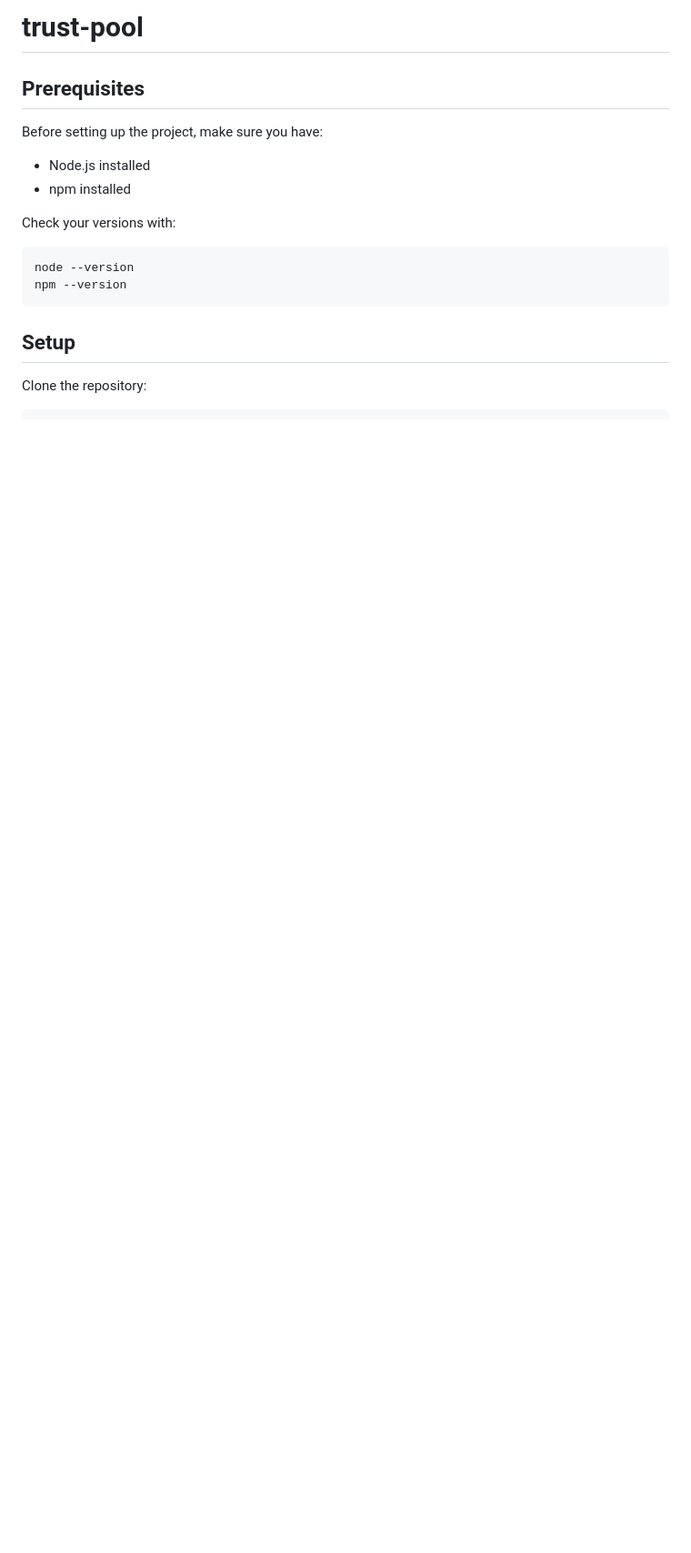
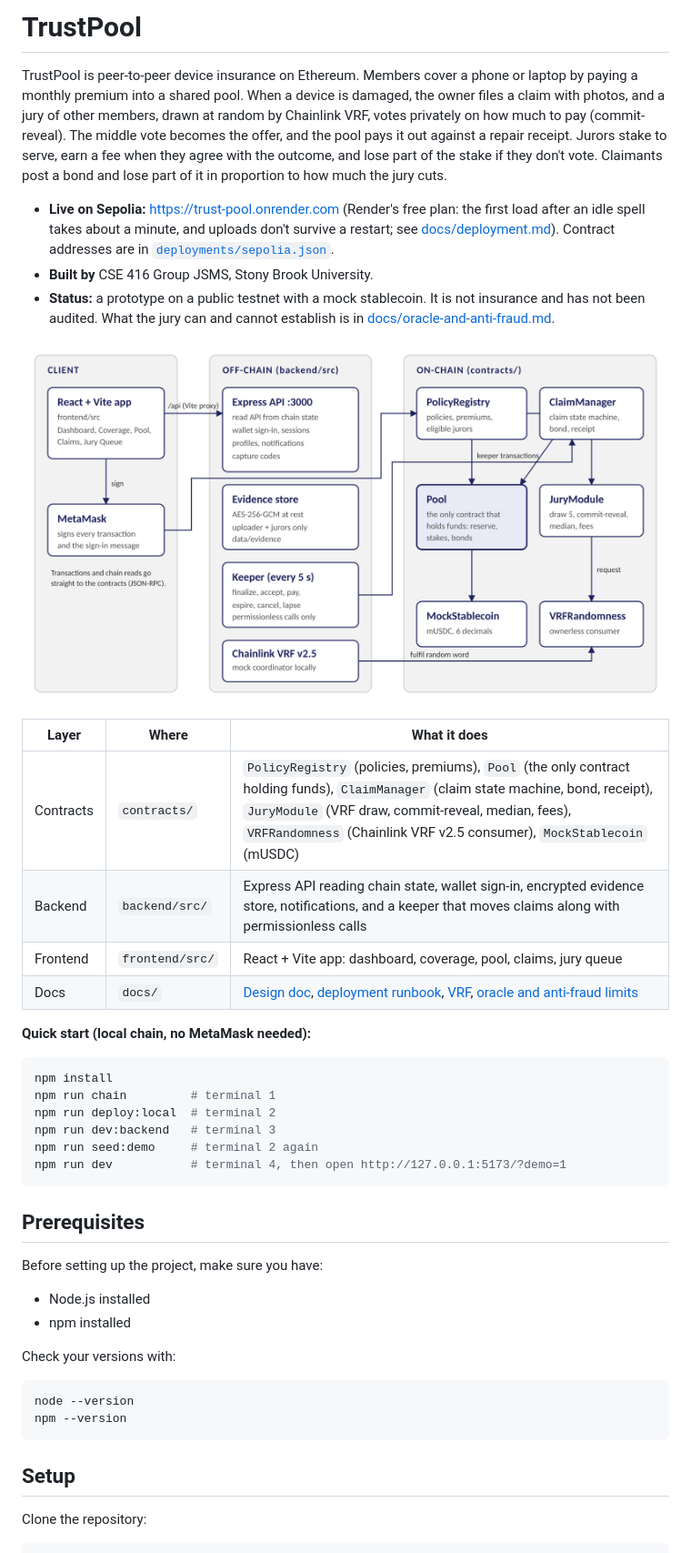
Before and after one commit to StephanieNgu/trust-pool, a Markdown page: README.md, the part around one of its changes. Shown at 91% size. Drawn GitHub-style; pictures changed too: docs/architecture.png (added); blank space fills up the shorter version.

````diff
--- a/README.md
+++ b/README.md
@@ -1,4 +1,40 @@
-# trust-pool
+# TrustPool
+
+TrustPool is peer-to-peer device insurance on Ethereum. Members cover a phone or laptop by paying a
+monthly premium into a shared pool. When a device is damaged, the owner files a claim with photos,
+and a jury of other members, drawn at random by Chainlink VRF, votes privately on how much to pay
+(commit-reveal). The middle vote becomes the offer, and the pool pays it out against a repair
+receipt. Jurors stake to serve, earn a fee when they agree with the outcome, and lose part of the
+stake if they don't vote. Claimants post a bond and lose part of it in proportion to how much the jury cuts.
+
+* **Live on Sepolia:** https://trust-pool.onrender.com (Render's free plan: the first load after an
+  idle spell takes about a minute, and uploads don't survive a restart; see
+  [docs/deployment.md](docs/deployment.md#known-limits)). Contract addresses are in
+  [`deployments/sepolia.json`](deployments/sepolia.json).
+* **Built by** CSE 416 Group JSMS, Stony Brook University.
+* **Status:** a prototype on a public testnet with a mock stablecoin. It is not insurance and has
+  not been audited. What the jury can and cannot establish is in
+  [docs/oracle-and-anti-fraud.md](docs/oracle-and-anti-fraud.md).
+
+![Architecture: React app and MetaMask, the Express API, evidence store and keeper, and the six contracts](docs/architecture.png)
+
+| Layer | Where | What it does |
+|---|---|---|
+| Contracts | `contracts/` | `PolicyRegistry` (policies, premiums), `Pool` (the only contract holding funds), `ClaimManager` (claim state machine, bond, receipt), `JuryModule` (VRF draw, commit-reveal, median, fees), `VRFRandomness` (Chainlink VRF v2.5 consumer), `MockStablecoin` (mUSDC) |
+| Backend | `backend/src/` | Express API reading chain state, wallet sign-in, encrypted evidence store, notifications, and a keeper that moves claims along with permissionless calls |
+| Frontend | `frontend/src/` | React + Vite app: dashboard, coverage, pool, claims, jury queue |
+| Docs | `docs/` | [Design doc](docs/design-doc.md), [deployment runbook](docs/deployment.md), [VRF](docs/vrf.md), [oracle and anti-fraud limits](docs/oracle-and-anti-fraud.md) |
+
+**Quick start (local chain, no MetaMask needed):**
+
+```powershell
+npm install
+npm run chain         # terminal 1
+npm run deploy:local  # terminal 2
+npm run dev:backend   # terminal 3
+npm run seed:demo     # terminal 2 again
+npm run dev           # terminal 4, then open http://127.0.0.1:5173/?demo=1
+```
 
 ## Prerequisites
 
````
Also changed, not shown: other parts of README.md (+54 -56 lines), docs/design-doc.md (+4 -26 lines), 6 other files.
